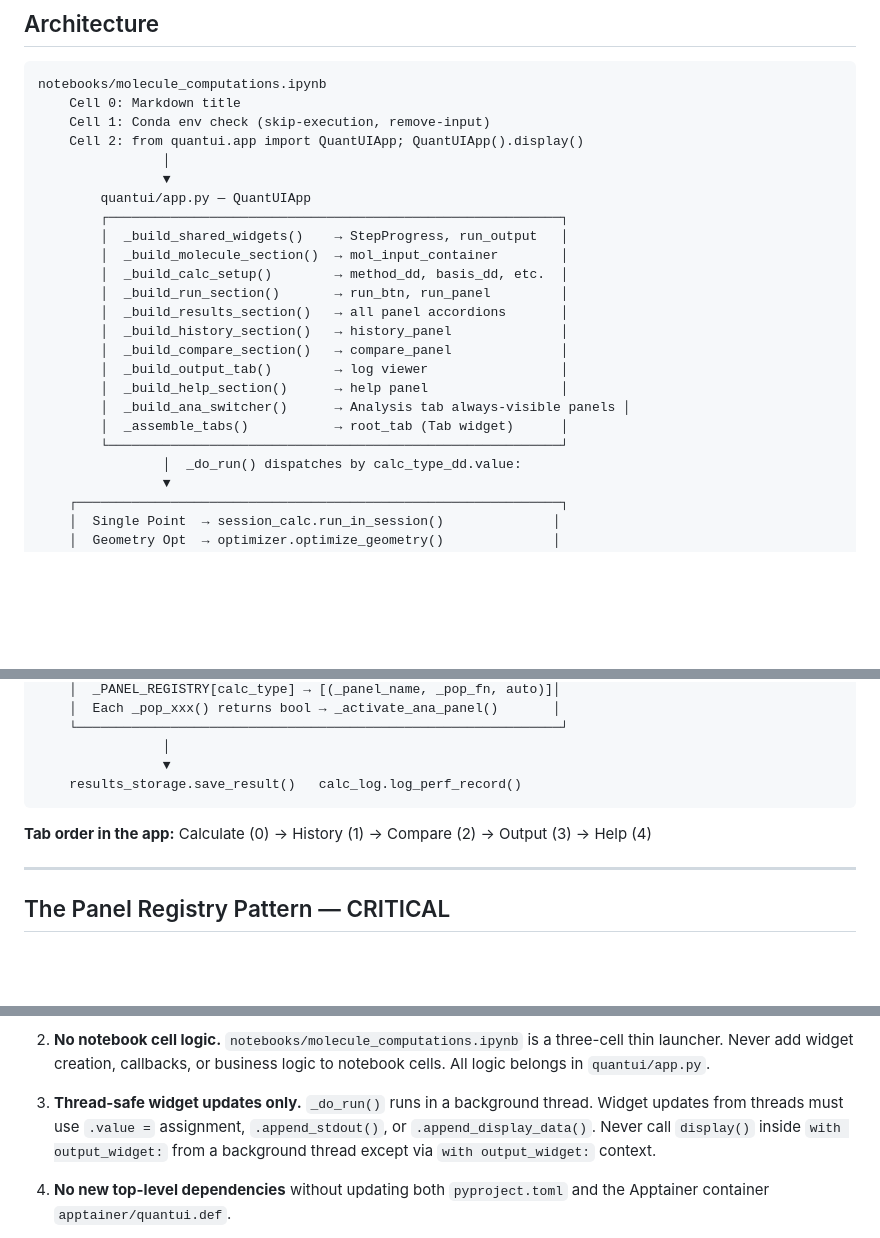
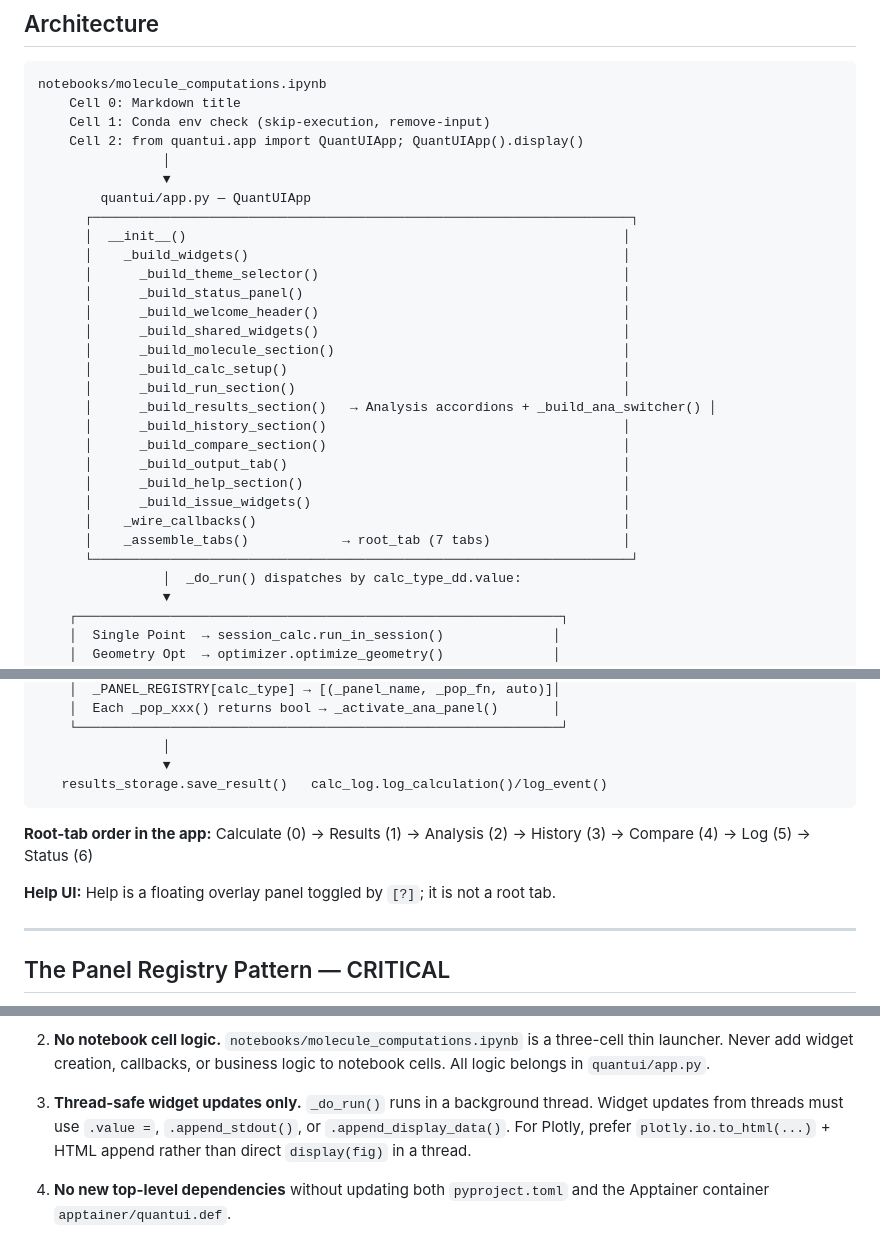
Before and after one commit to The-Schultz-Lab/QuantUI-local, a Markdown page: .github/copilot-instructions.md, 3 parts joined by grey strips. GitHub-like rendering; blank space fills up the shorter version.

````diff
--- a/.github/copilot-instructions.md
+++ b/.github/copilot-instructions.md
@@ -79,19 +79,25 @@ notebooks/molecule_computations.ipynb
                 │
                 ▼
         quantui/app.py — QuantUIApp
-        ┌──────────────────────────────────────────────────────────┐
-        │  _build_shared_widgets()    → StepProgress, run_output   │
-        │  _build_molecule_section()  → mol_input_container        │
-        │  _build_calc_setup()        → method_dd, basis_dd, etc.  │
-        │  _build_run_section()       → run_btn, run_panel         │
-        │  _build_results_section()   → all panel accordions       │
-        │  _build_history_section()   → history_panel              │
-        │  _build_compare_section()   → compare_panel              │
-        │  _build_output_tab()        → log viewer                 │
-        │  _build_help_section()      → help panel                 │
-        │  _build_ana_switcher()      → Analysis tab always-visible panels │
-        │  _assemble_tabs()           → root_tab (Tab widget)      │
-        └──────────────────────────────────────────────────────────┘
+      ┌─────────────────────────────────────────────────────────────────────┐
+      │  __init__()                                                        │
+      │    _build_widgets()                                                │
+      │      _build_theme_selector()                                       │
+      │      _build_status_panel()                                         │
+      │      _build_welcome_header()                                       │
+      │      _build_shared_widgets()                                       │
+      │      _build_molecule_section()                                     │
+      │      _build_calc_setup()                                           │
+      │      _build_run_section()                                          │
+      │      _build_results_section()   → Analysis accordions + _build_ana_switcher() │
+      │      _build_history_section()                                      │
+      │      _build_compare_section()                                      │
+      │      _build_output_tab()                                           │
+      │      _build_help_section()                                         │
+      │      _build_issue_widgets()                                        │
+      │    _wire_callbacks()                                               │
+      │    _assemble_tabs()            → root_tab (7 tabs)                 │
+      └─────────────────────────────────────────────────────────────────────┘
                 │  _do_run() dispatches by calc_type_dd.value:
                 ▼
     ┌──────────────────────────────────────────────────────────────┐
@@ -110,10 +116,12 @@ notebooks/molecule_computations.ipynb
     └──────────────────────────────────────────────────────────────┘
                 │
                 ▼
-    results_storage.save_result()   calc_log.log_perf_record()
+   results_storage.save_result()   calc_log.log_calculation()/log_event()
 ```
 
-**Tab order in the app:** Calculate (0) → History (1) → Compare (2) → Output (3) → Help (4)
+**Root-tab order in the app:** Calculate (0) → Results (1) → Analysis (2) → History (3) → Compare (4) → Log (5) → Status (6)
+
+**Help UI:** Help is a floating overlay panel toggled by `[?]`; it is not a root tab.
 
 ---
 
@@ -250,9 +258,9 @@ Unavailable panels show a "Not available — run a X calculation first" placehol
    logic to notebook cells. All logic belongs in `quantui/app.py`.
 
 3. **Thread-safe widget updates only.** `_do_run()` runs in a background thread.
-   Widget updates from threads must use `.value =` assignment,
-   `.append_stdout()`, or `.append_display_data()`. Never call `display()` inside
-   `with output_widget:` from a background thread except via `with output_widget:` context.
+   Widget updates from threads must use `.value =`, `.append_stdout()`, or
+   `.append_display_data()`. For Plotly, prefer `plotly.io.to_html(...)` + HTML append
+   rather than direct `display(fig)` in a thread.
 
 4. **No new top-level dependencies** without updating both `pyproject.toml`
    and the Apptainer container `apptainer/quantui.def`.
````
Also changed, not shown: other parts of .github/copilot-instructions.md (+43 -34 lines).
